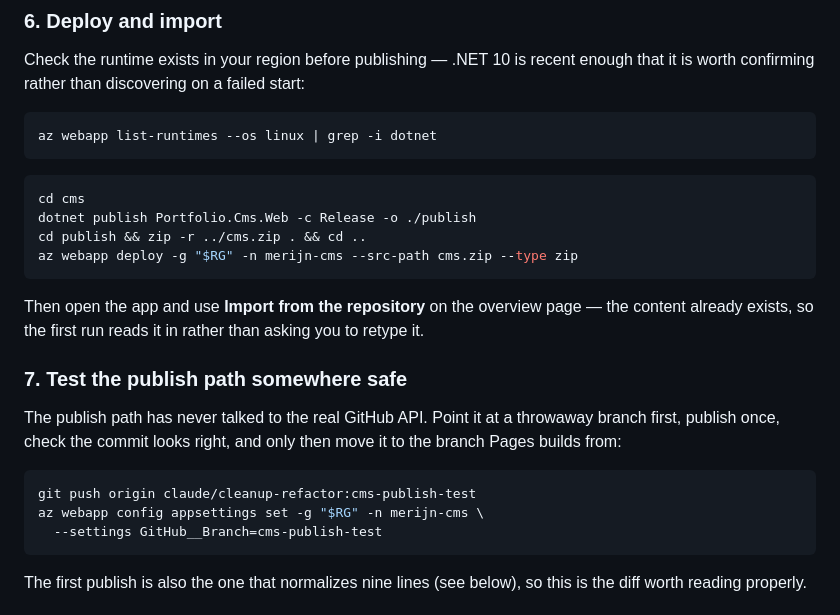
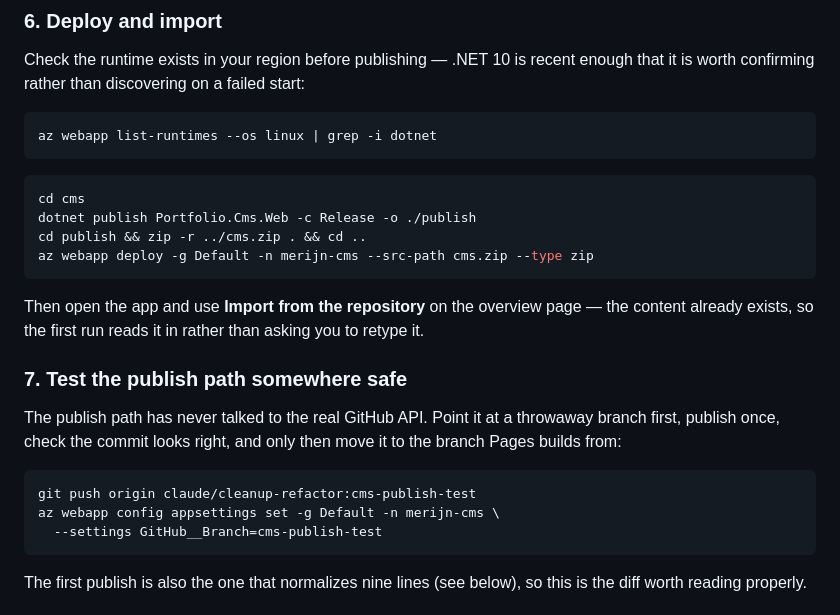
Before and after one commit to M-Kersten/portfolio, a Markdown page: docs/cms.md, the part around one of its changes. Drawn GitHub-style.

````diff
--- a/docs/cms.md
+++ b/docs/cms.md
@@ -153,7 +180,7 @@ az webapp list-runtimes --os linux | grep -i dotnet
 cd cms
 dotnet publish Portfolio.Cms.Web -c Release -o ./publish
 cd publish && zip -r ../cms.zip . && cd ..
-az webapp deploy -g "$RG" -n merijn-cms --src-path cms.zip --type zip
+az webapp deploy -g Default -n merijn-cms --src-path cms.zip --type zip
 ```
 
 Then open the app and use **Import from the repository** on the overview page —
@@ -168,7 +195,7 @@ then move it to the branch Pages builds from:
 
 ```bash
 git push origin claude/cleanup-refactor:cms-publish-test
-az webapp config appsettings set -g "$RG" -n merijn-cms \
+az webapp config appsettings set -g Default -n merijn-cms \
   --settings GitHub__Branch=cms-publish-test
 ```
 
````
Also changed, not shown: other parts of docs/cms.md (+43 -16 lines).
